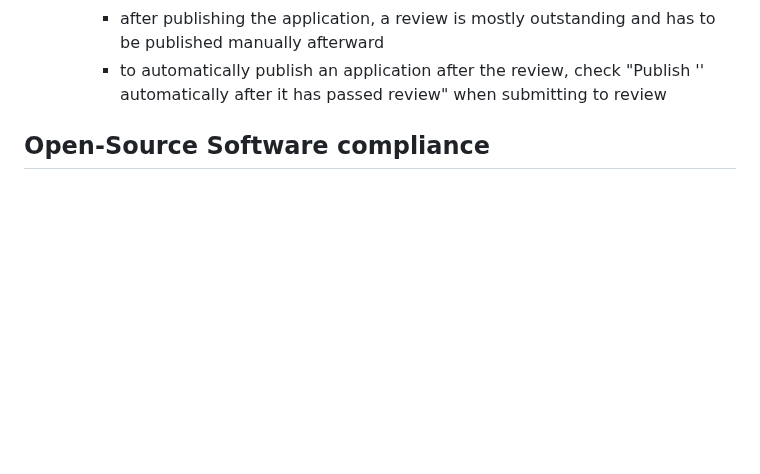
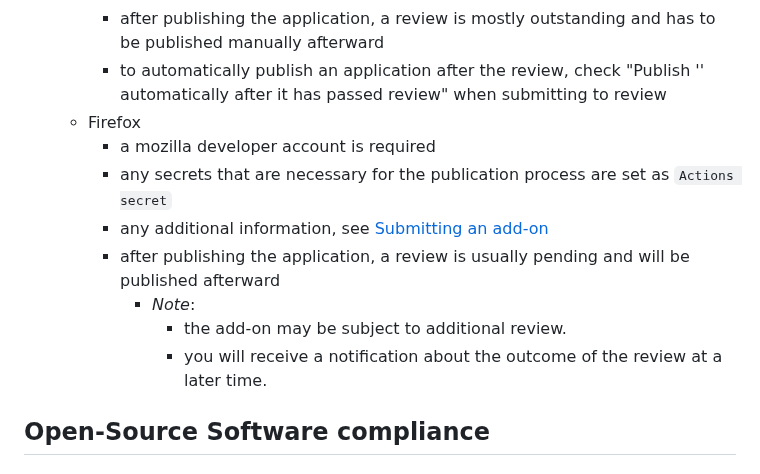
Before and after one commit to tracetronic/ecu.test-diff, a Markdown page: docs/DeveloperGuide.md, the part around the change. Rendered like a GitHub page; blank space fills up the shorter version.

Commit message:
Adding firefox submit information (#12)

```diff
--- a/docs/DeveloperGuide.md
+++ b/docs/DeveloperGuide.md
@@ -150,6 +150,14 @@ Those workflows are running automatically after having some changes to the remot
       manually afterward
     - to automatically publish an application after the review, check "Publish '<application name>'
       automatically after it has passed review" when submitting to review
+  - Firefox
+    - a mozilla developer account is required
+    - any secrets that are necessary for the publication process are set as `Actions secret`
+    - any additional information, see [Submitting an add-on](https://extensionworkshop.com/documentation/publish/submitting-an-add-on/)
+    - after publishing the application, a review is usually pending and will be published afterward
+      - _Note_:
+        - the add-on may be subject to additional review.
+        - you will receive a notification about the outcome of the review at a later time.
 
 ## Open-Source Software compliance
 
```
